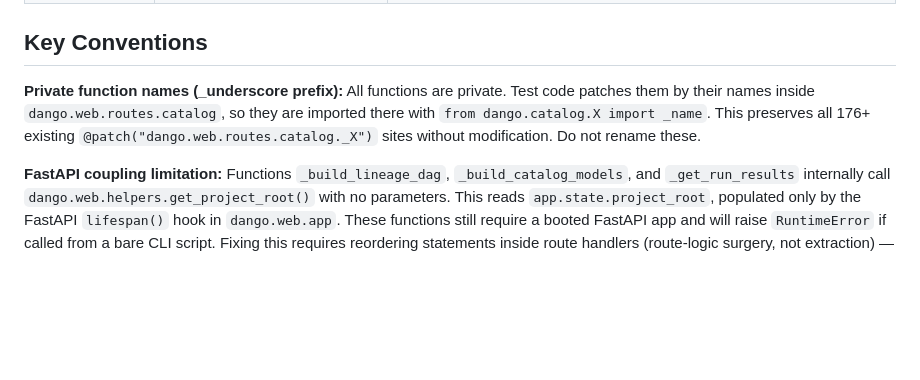
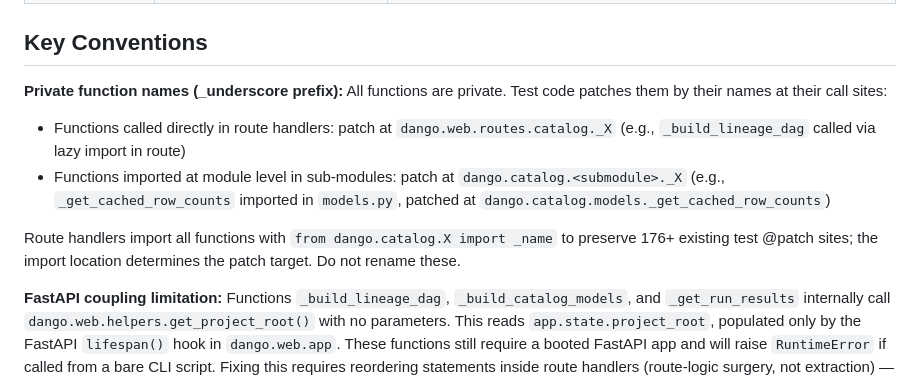
Before and after one commit to getdango/dango, a Markdown page: dango/catalog/CLAUDE.md, the part around the change. Drawn GitHub-style; blank space fills up the shorter version.

Commit message:
docs: clarify test patch targets for extracted catalog functions
Update CLAUDE.md to document that patch targets depend on where the function is called:
- Direct route calls: patch at dango.web.routes.catalog._X (via lazy import)
- Module-level imports in sub-modules: patch at dango.catalog.<submodule>._X

Fixes documentation gap noted in PR review.

Co-Authored-By: Claude Haiku 4.5 <noreply@anthropic.com>
Claude-Session: https://claude.ai/code/session_01V2HFEqYvFdmSpWtpdQTu8E

```diff
--- a/dango/catalog/CLAUDE.md
+++ b/dango/catalog/CLAUDE.md
@@ -17,7 +17,11 @@ Standalone data-access layer for the data catalog — column schema, profiling,
 
 ## Key Conventions
 
-**Private function names (_underscore prefix):** All functions are private. Test code patches them by their names inside `dango.web.routes.catalog`, so they are imported there with `from dango.catalog.X import _name`. This preserves all 176+ existing `@patch("dango.web.routes.catalog._X")` sites without modification. Do not rename these.
+**Private function names (_underscore prefix):** All functions are private. Test code patches them by their names at their call sites:
+- Functions called directly in route handlers: patch at `dango.web.routes.catalog._X` (e.g., `_build_lineage_dag` called via lazy import in route)
+- Functions imported at module level in sub-modules: patch at `dango.catalog.<submodule>._X` (e.g., `_get_cached_row_counts` imported in `models.py`, patched at `dango.catalog.models._get_cached_row_counts`)
+
+Route handlers import all functions with `from dango.catalog.X import _name` to preserve 176+ existing test @patch sites; the import location determines the patch target. Do not rename these.
 
 **FastAPI coupling limitation:** Functions `_build_lineage_dag`, `_build_catalog_models`, and `_get_run_results` internally call `dango.web.helpers.get_project_root()` with no parameters. This reads `app.state.project_root`, populated only by the FastAPI `lifespan()` hook in `dango.web.app`. These functions still require a booted FastAPI app and will raise `RuntimeError` if called from a bare CLI script. Fixing this requires reordering statements inside route handlers (route-logic surgery, not extraction) — out of scope here. **Documented follow-up:** reorder `list_catalog_models` and `get_lineage` handlers to populate `project_root` before calling these functions, then update them to accept `project_root` as a parameter.
 
```
